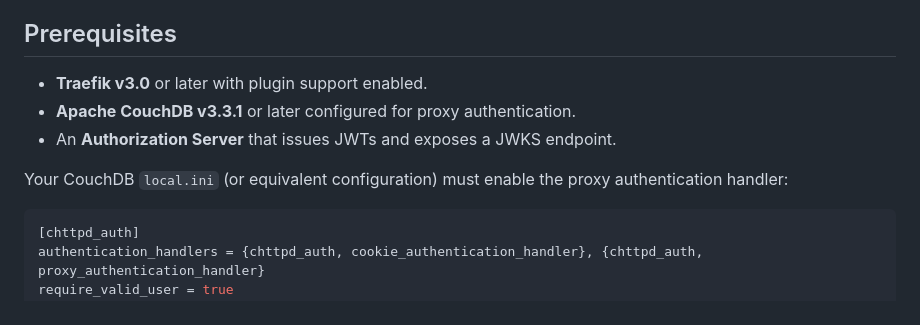
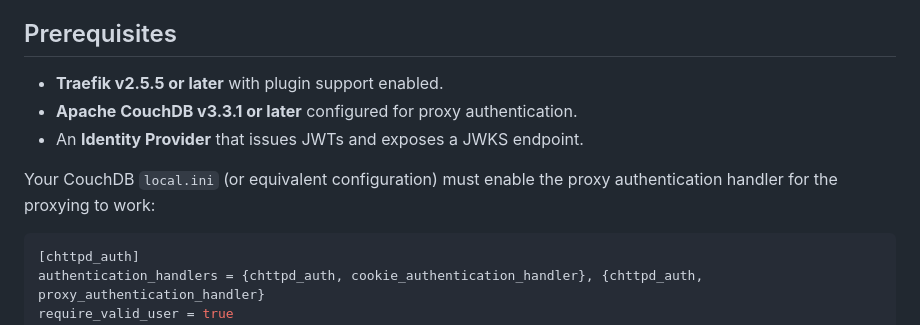
Before and after one commit to deep-rent/vouch, a Markdown page: README.md, the part around the change. GitHub-like rendering.

Commit message:
docs: specify a precise lower bound for compatible traefik versions

````diff
--- a/README.md
+++ b/README.md
@@ -49,11 +49,11 @@ The middleware processes requests in three stages. If authentication or authoriz
 
 ## Prerequisites
 
-- **Traefik v3.0** or later with plugin support enabled.
-- **Apache CouchDB v3.3.1** or later configured for proxy authentication.
-- An **Authorization Server** that issues JWTs and exposes a JWKS endpoint.
+- **Traefik v2.5.5 or later** with plugin support enabled.
+- **Apache CouchDB v3.3.1 or later** configured for proxy authentication.
+- An **Identity Provider** that issues JWTs and exposes a JWKS endpoint.
 
-Your CouchDB `local.ini` (or equivalent configuration) must enable the proxy authentication handler:
+Your CouchDB `local.ini` (or equivalent configuration) must enable the proxy authentication handler for the proxying to work:
 
 ```ini
 [chttpd_auth]
````
